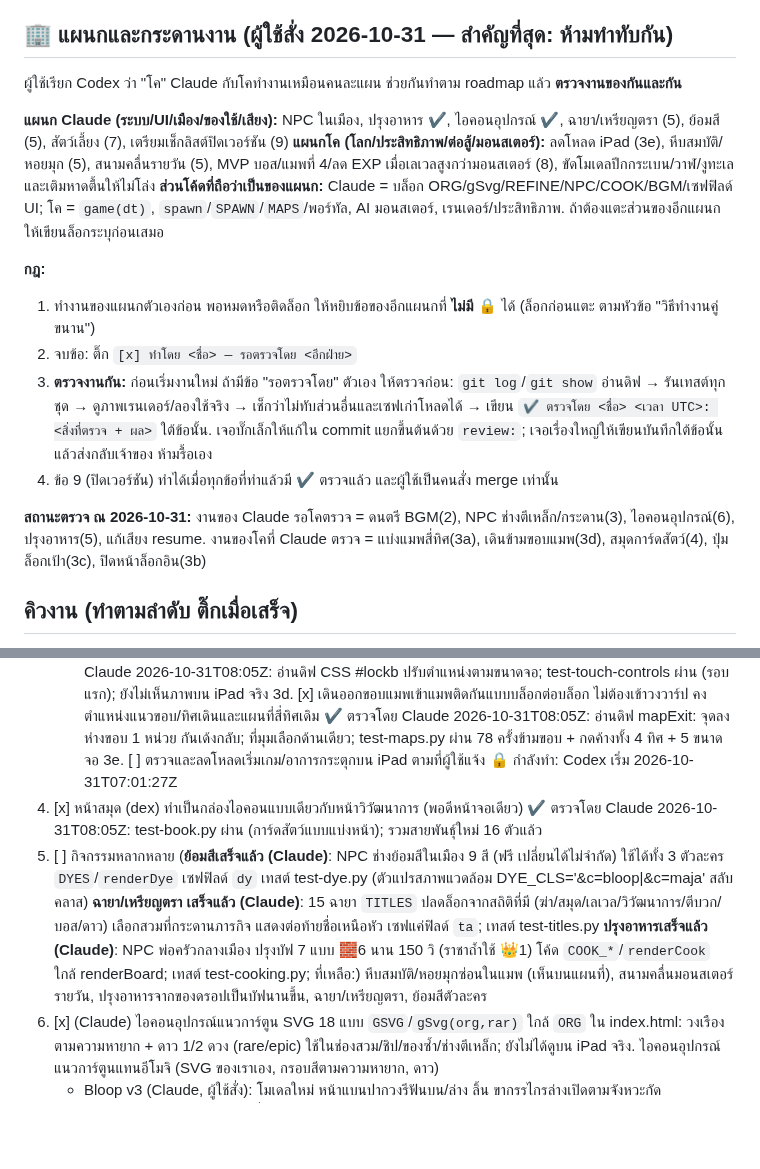
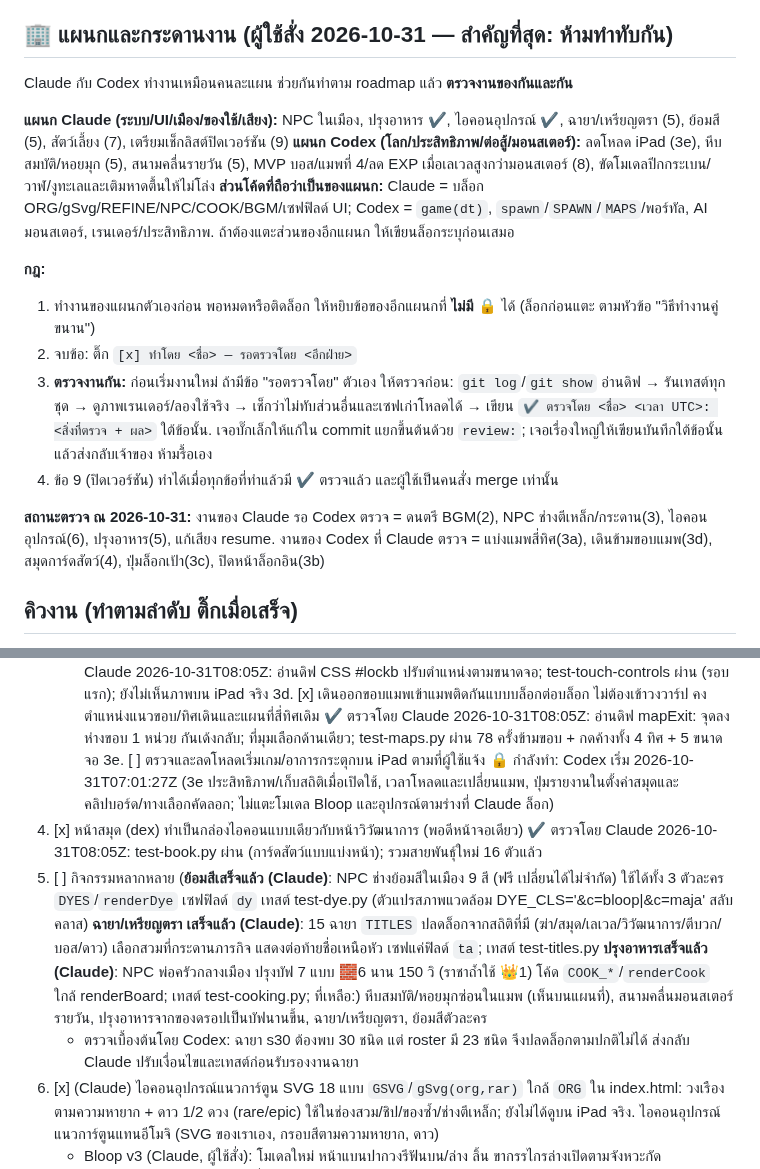
Before and after one commit to todsapon0/sea-eater-life, a Markdown page: HANDOFF.md, 2 parts joined by grey strips. GitHub-like rendering; blank space fills up the shorter version.

Commit message:
HANDOFF: expand Codex performance report lock

```diff
--- a/HANDOFF.md
+++ b/HANDOFF.md
@@ -20,11 +20,11 @@
 - เกมเป็นไฟล์เว็บ ไม่มีเซิร์ฟเวอร์เกม เซฟอยู่ localStorage (เว็บหลักกับพรีวิวแยกกัน); บัญชีออนไลน์ Supabase ยังไม่เปิด
 
 ## 🏢 แผนกและกระดานงาน (ผู้ใช้สั่ง 2026-10-31 — สำคัญที่สุด: ห้ามทำทับกัน)
-ผู้ใช้เรียก Codex ว่า "โค" Claude กับโคทำงานเหมือนคนละแผน ช่วยกันทำตาม roadmap แล้ว **ตรวจงานของกันและกัน**
+Claude กับ Codex ทำงานเหมือนคนละแผน ช่วยกันทำตาม roadmap แล้ว **ตรวจงานของกันและกัน**
 
 **แผนก Claude (ระบบ/UI/เมือง/ของใช้/เสียง):** NPC ในเมือง, ปรุงอาหาร ✔, ไอคอนอุปกรณ์ ✔, ฉายา/เหรียญตรา (5), ย้อมสี (5), สัตว์เลี้ยง (7), เตรียมเช็กลิสต์ปิดเวอร์ชัน (9)
-**แผนกโค (โลก/ประสิทธิภาพ/ต่อสู้/มอนสเตอร์):** ลดโหลด iPad (3e), หีบสมบัติ/หอยมุก (5), สนามคลื่นรายวัน (5), MVP บอส/แมพที่ 4/ลด EXP เมื่อเลเวลสูงกว่ามอนสเตอร์ (8), ขัดโมเดลปีกกระเบน/วาฬ/งูทะเลและเติมหาดตื้นให้ไม่โล่ง
-**ส่วนโค้ดที่ถือว่าเป็นของแผนก:** Claude = บล็อก ORG/gSvg/REFINE/NPC/COOK/BGM/เซฟฟิลด์ UI; โค = `game(dt)`, `spawn`/`SPAWN`/`MAPS`/พอร์ทัล, AI มอนสเตอร์, เรนเดอร์/ประสิทธิภาพ. ถ้าต้องแตะส่วนของอีกแผนก ให้เขียนล็อกระบุก่อนเสมอ
+**แผนก Codex (โลก/ประสิทธิภาพ/ต่อสู้/มอนสเตอร์):** ลดโหลด iPad (3e), หีบสมบัติ/หอยมุก (5), สนามคลื่นรายวัน (5), MVP บอส/แมพที่ 4/ลด EXP เมื่อเลเวลสูงกว่ามอนสเตอร์ (8), ขัดโมเดลปีกกระเบน/วาฬ/งูทะเลและเติมหาดตื้นให้ไม่โล่ง
+**ส่วนโค้ดที่ถือว่าเป็นของแผนก:** Claude = บล็อก ORG/gSvg/REFINE/NPC/COOK/BGM/เซฟฟิลด์ UI; Codex = `game(dt)`, `spawn`/`SPAWN`/`MAPS`/พอร์ทัล, AI มอนสเตอร์, เรนเดอร์/ประสิทธิภาพ. ถ้าต้องแตะส่วนของอีกแผนก ให้เขียนล็อกระบุก่อนเสมอ
 
 **กฎ:**
 1. ทำงานของแผนกตัวเองก่อน พอหมดหรือติดล็อก ให้หยิบข้อของอีกแผนกที่ **ไม่มี 🔒** ได้ (ล็อกก่อนแตะ ตามหัวข้อ "วิธีทำงานคู่ขนาน")
@@ -32,7 +32,7 @@
 3. **ตรวจงานกัน:** ก่อนเริ่มงานใหม่ ถ้ามีข้อ "รอตรวจโดย" ตัวเอง ให้ตรวจก่อน: `git log`/`git show` อ่านดิฟ → รันเทสต์ทุกชุด → ดูภาพเรนเดอร์/ลองใช้จริง → เช็กว่าไม่ทับส่วนอื่นและเซฟเก่าโหลดได้ → เขียน `✔ ตรวจโดย <ชื่อ> <เวลา UTC>: <สิ่งที่ตรวจ + ผล>` ใต้ข้อนั้น. เจอบั๊กเล็กให้แก้ใน commit แยกขึ้นต้นด้วย `review:`; เจอเรื่องใหญ่ให้เขียนบันทึกใต้ข้อนั้นแล้วส่งกลับเจ้าของ ห้ามรื้อเอง
 4. ข้อ 9 (ปิดเวอร์ชัน) ทำได้เมื่อทุกข้อที่ทำแล้วมี ✔ ตรวจแล้ว และผู้ใช้เป็นคนสั่ง merge เท่านั้น
 
-**สถานะตรวจ ณ 2026-10-31:** งานของ Claude รอโคตรวจ = ดนตรี BGM(2), NPC ช่างตีเหล็ก/กระดาน(3), ไอคอนอุปกรณ์(6), ปรุงอาหาร(5), แก้เสียง resume. งานของโคที่ Claude ตรวจ = แบ่งแมพสี่ทิศ(3a), เดินข้ามขอบแมพ(3d), สมุดการ์ดสัตว์(4), ปุ่มล็อกเป้า(3c), ปิดหน้าล็อกอิน(3b)
+**สถานะตรวจ ณ 2026-10-31:** งานของ Claude รอ Codex ตรวจ = ดนตรี BGM(2), NPC ช่างตีเหล็ก/กระดาน(3), ไอคอนอุปกรณ์(6), ปรุงอาหาร(5), แก้เสียง resume. งานของ Codex ที่ Claude ตรวจ = แบ่งแมพสี่ทิศ(3a), เดินข้ามขอบแมพ(3d), สมุดการ์ดสัตว์(4), ปุ่มล็อกเป้า(3c), ปิดหน้าล็อกอิน(3b)
 
 ## คิวงาน (ทำตามลำดับ ติ๊กเมื่อเสร็จ)
 1. [ ] ผู้ใช้ทดสอบพรีวิวบน iPad (จอย/ปุ่ม/FPS/วาร์ป/แผนที่) → แก้ตามที่เจอ **ก่อนเพิ่มของใหม่**
@@ -48,10 +48,11 @@
 3d. [x] เดินออกขอบแมพเข้าแมพติดกันแบบบล็อกต่อบล็อก ไม่ต้องเข้าวงวาร์ป คงตำแหน่งแนวขอบ/ทิศเดินและแผนที่สี่ทิศเดิม
    ✔ ตรวจโดย Claude 2026-10-31T08:05Z: อ่านดิฟ mapExit: จุดลงห่างขอบ 1 หน่วย กันเด้งกลับ; ที่มุมเลือกด้านเดียว; test-maps.py ผ่าน 78 ครั้งข้ามขอบ + กดค้างทั้ง 4 ทิศ + 5 ขนาดจอ
 3e. [ ] ตรวจและลดโหลดเริ่มเกม/อาการกระตุกบน iPad ตามที่ผู้ใช้แจ้ง
-   🔒 กำลังทำ: Codex เริ่ม 2026-10-31T07:01:27Z
+   🔒 กำลังทำ: Codex เริ่ม 2026-10-31T07:01:27Z (3e ประสิทธิภาพ/เก็บสถิติเมื่อเปิดใช้, เวลาโหลดและเปลี่ยนแมพ, ปุ่มรายงานในตั้งค่าสมุดและคลิปบอร์ด/ทางเลือกคัดลอก; ไม่แตะโมเดล Bloop และอุปกรณ์ตามร่างที่ Claude ล็อก)
 4. [x] หน้าสมุด (dex) ทำเป็นกล่องไอคอนแบบเดียวกับหน้าวิวัฒนาการ (พอดีหน้าจอเดียว)
    ✔ ตรวจโดย Claude 2026-10-31T08:05Z: test-book.py ผ่าน (การ์ดสัตว์แบบแบ่งหน้า); รวมสายพันธุ์ใหม่ 16 ตัวแล้ว
 5. [ ] กิจกรรมหลากหลาย (**ย้อมสีเสร็จแล้ว (Claude)**: NPC ช่างย้อมสีในเมือง 9 สี (ฟรี เปลี่ยนได้ไม่จำกัด) ใช้ได้ทั้ง 3 ตัวละคร `DYES`/`renderDye` เซฟฟิลด์ `dy` เทสต์ test-dye.py (ตัวแปรสภาพแวดล้อม DYE_CLS='&c=bloop|&c=maja' สลับคลาส) **ฉายา/เหรียญตรา เสร็จแล้ว (Claude)**: 15 ฉายา `TITLES` ปลดล็อกจากสถิติที่มี (ฆ่า/สมุด/เลเวล/วิวัฒนาการ/ตีบวก/บอส/ดาว) เลือกสวมที่กระดานภารกิจ แสดงต่อท้ายชื่อเหนือหัว เซฟแค่ฟิลด์ `ta`; เทสต์ test-titles.py **ปรุงอาหารเสร็จแล้ว (Claude)**: NPC พ่อครัวกลางเมือง ปรุงบัฟ 7 แบบ 🧱6 นาน 150 วิ (ราชาถ้ำใช้ 👑1) โค้ด `COOK_*`/`renderCook` ใกล้ renderBoard; เทสต์ test-cooking.py; ที่เหลือ:) หีบสมบัติ/หอยมุกซ่อนในแมพ (เห็นบนแผนที่), สนามคลื่นมอนสเตอร์รายวัน, ปรุงอาหารจากของดรอปเป็นบัฟนานขึ้น, ฉายา/เหรียญตรา, ย้อมสีตัวละคร
+   - ตรวจเบื้องต้นโดย Codex: ฉายา s30 ต้องพบ 30 ชนิด แต่ roster มี 23 ชนิด จึงปลดล็อกตามปกติไม่ได้ ส่งกลับ Claude ปรับเงื่อนไขและเทสต์ก่อนรับรองงานฉายา
 6. [x] (Claude) ไอคอนอุปกรณ์แนวการ์ตูน SVG 18 แบบ `GSVG`/`gSvg(org,rar)` ใกล้ `ORG` ใน index.html: วงเรืองตามความหายาก + ดาว 1/2 ดวง (rare/epic) ใช้ในช่องสวม/ชิป/ของซ้ำ/ช่างตีเหล็ก; ยังไม่ได้ดูบน iPad จริง. ไอคอนอุปกรณ์แนวการ์ตูนแทนอีโมจิ (SVG ของเราเอง, กรอบสีตามความหายาก, ดาว)
    - Bloop v3 (Claude, ผู้ใช้สั่ง): โมเดลใหม่ หน้าแบนปากวงรีฟันบน/ล่าง ลิ้น ขากรรไกรล่างเปิดตามจังหวะกัด `sea.userData.jaw` (หมุนที่บรรทัดต่อจาก `mouth.scale.y=o`), ตาโตมีประกาย, ท้องมีรอยพับ, ครีบอก/หางแฉก; อุปกรณ์หัว/หลังตามลำตัวตอนพุ่งกัด (`organGroup.position.z` ใน animateOrgans) หางติดปล้องหางเดิม; ปรับจุดวางอุปกรณ์ Bloop ให้แนบหลัง. เทสต์ผ่าน (gear-ui, dye bloop, titles, node); ยังไม่ได้ดูบน iPad; Sea Eater/Maja ยังเป็นโมเดลเดิม — รอตรวจโดยโค
 7. [ ] สัตว์เลี้ยงจากสายพันธุ์ที่กิน (**ตัดแต้มสเตตัส/แต้มสกิลแบบกดเองทิ้ง** — ผู้ใช้สั่ง 2026-10-31: สเตตัสต้องขึ้นอัตโนมัติตามเลเวล/อาชีพ/ดาว/วิวัฒนาการ/อุปกรณ์ เพื่อให้เด็กเล่นง่าย; ห้ามทำหน้าจอแจกแต้มเอง)
```
